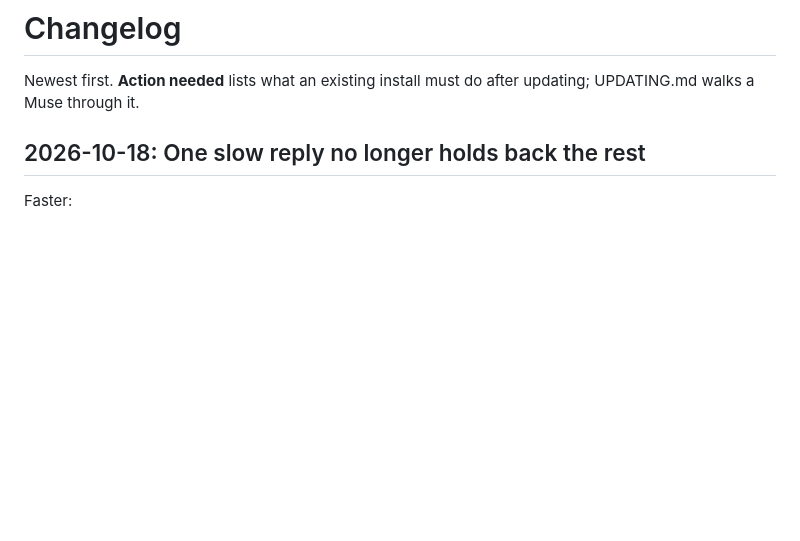
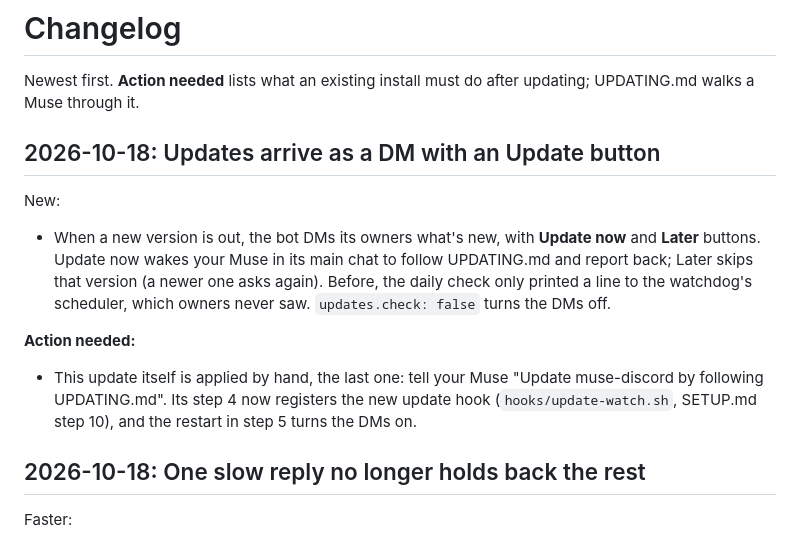
Before and after one commit to Ggongi/muse-discord, a Markdown page: CHANGELOG.md, the part around the change. Rendered like a GitHub page; blank space fills up the shorter version.

Commit message:
CHANGELOG: update DM with buttons

```diff
--- a/CHANGELOG.md
+++ b/CHANGELOG.md
@@ -2,6 +2,24 @@
 
 Newest first. **Action needed** lists what an existing install must
 do after updating; UPDATING.md walks a Muse through it.
+
+## 2026-10-18: Updates arrive as a DM with an Update button
+
+New:
+
+- When a new version is out, the bot DMs its owners what's new, with
+  **Update now** and **Later** buttons. Update now wakes your Muse in
+  its main chat to follow UPDATING.md and report back; Later skips
+  that version (a newer one asks again). Before, the daily check only
+  printed a line to the watchdog's scheduler, which owners never saw.
+  `updates.check: false` turns the DMs off.
+
+**Action needed:**
+
+- This update itself is applied by hand, the last one: tell your Muse
+  "Update muse-discord by following UPDATING.md". Its step 4 now
+  registers the new update hook (`hooks/update-watch.sh`, SETUP.md
+  step 10), and the restart in step 5 turns the DMs on.
 
 ## 2026-10-18: One slow reply no longer holds back the rest
 
```
